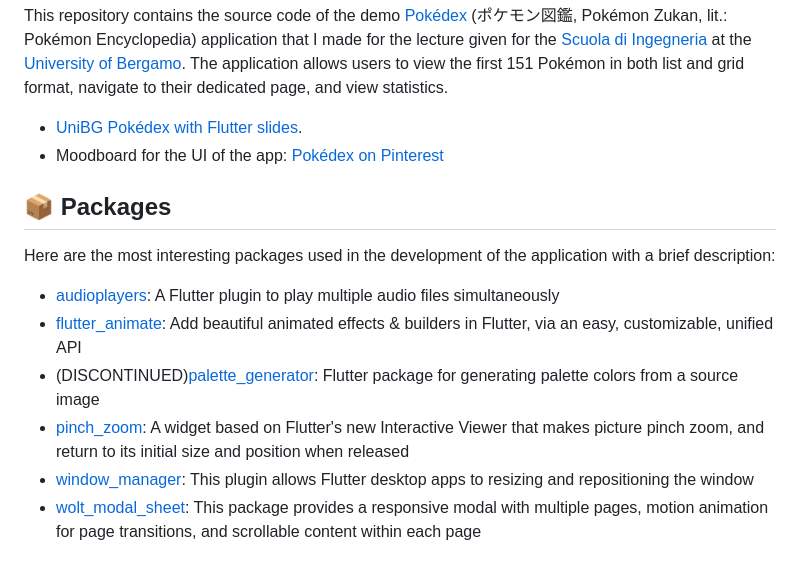
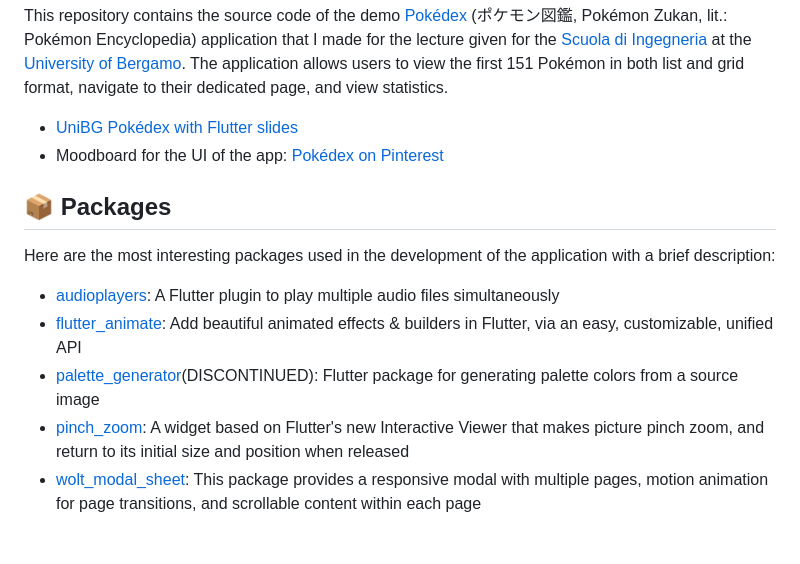
Before and after one commit to polilluminato/unibg-pokedex-flutter, a Markdown page: README.md, the part around the change. Rendered like a GitHub page.

Commit message:
docs: Update slides and packages

```diff
--- a/README.md
+++ b/README.md
@@ -14,7 +14,7 @@
 
 This repository contains the source code of the demo [Pokédex](https://en.wikipedia.org/wiki/Gameplay_of_Pok%C3%A9mon#Pok%C3%A9dex) (ポケモン図鑑, Pokémon Zukan, lit.: Pokémon Encyclopedia) application that I made for the lecture given for the [Scuola di Ingegneria](https://www.unibg.it/embed-ingegneria/strutture-scuola-ingegneria) at the [University of Bergamo](https://www.unibg.it/). The application allows users to view the first 151 Pokémon in both list and grid format, navigate to their dedicated page, and view statistics.
 
-* [UniBG Pokédex with Flutter slides](./docs/slides.pdf).
+* [UniBG Pokédex with Flutter slides](./docs/slides.pdf)
 * Moodboard for the UI of the app: [Pokédex on Pinterest](https://www.pinterest.it/polilluminato/pokedex/)
 
 ## 📦 Packages
@@ -23,9 +23,8 @@ Here are the most interesting packages used in the development of the applicatio
 
 * [audioplayers](https://pub.dev/packages/audioplayers): A Flutter plugin to play multiple audio files simultaneously
 * [flutter_animate](https://pub.dev/packages/flutter_animate): Add beautiful animated effects & builders in Flutter, via an easy, customizable, unified API
-* (DISCONTINUED)[palette_generator](https://pub.dev/packages/palette_generator): Flutter package for generating palette colors from a source image
+* [palette_generator](https://pub.dev/packages/palette_generator)(DISCONTINUED): Flutter package for generating palette colors from a source image
 * [pinch_zoom](https://pub.dev/packages/pinch_zoom): A widget based on Flutter's new Interactive Viewer that makes picture pinch zoom, and return to its initial size and position when released
-* [window_manager](https://pub.dev/packages/window_manager): This plugin allows Flutter desktop apps to resizing and repositioning the window
 * [wolt_modal_sheet](https://pub.dev/packages/wolt_modal_sheet): This package provides a responsive modal with multiple pages, motion animation for page transitions, and scrollable content within each page
 
 ## 🛠 Compile
```
